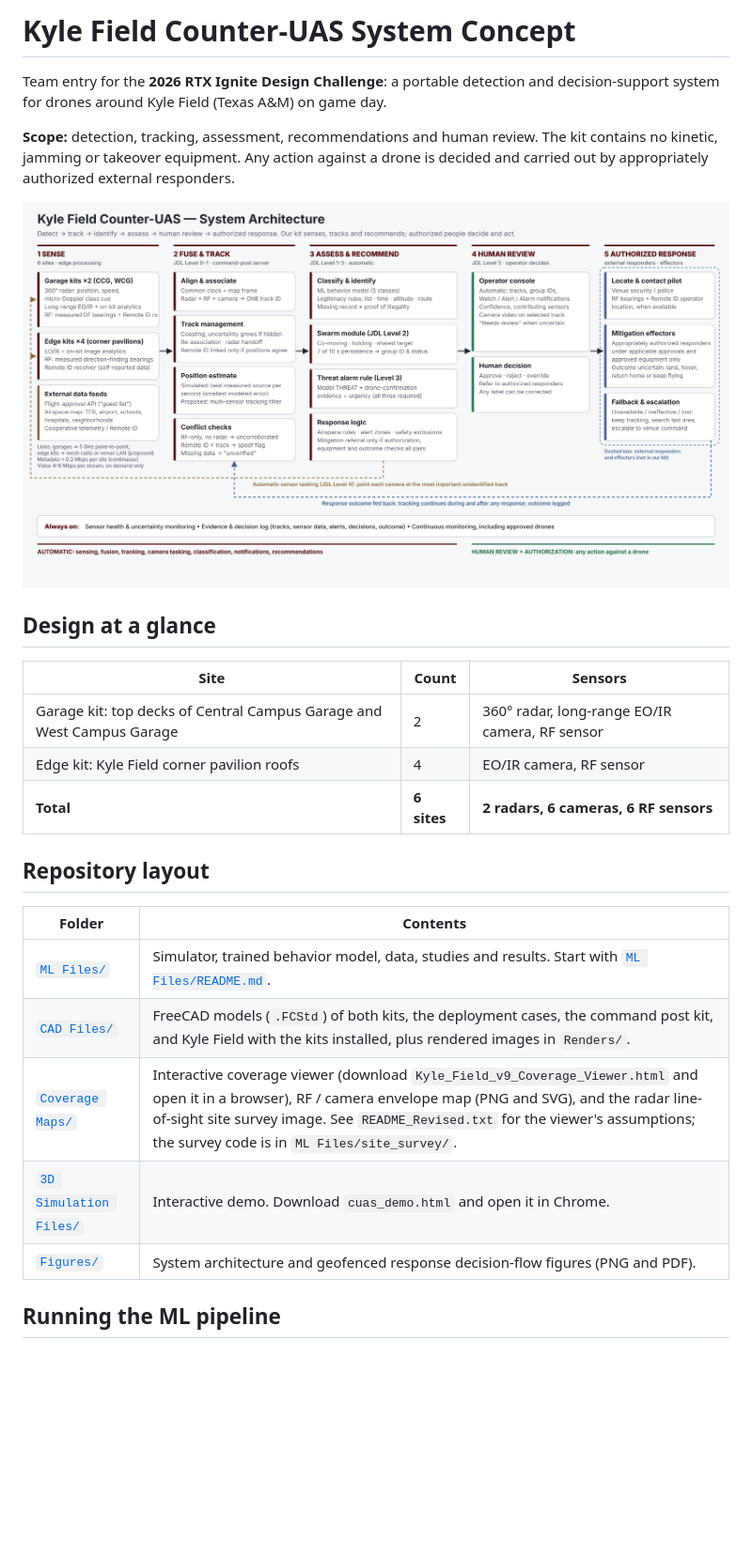
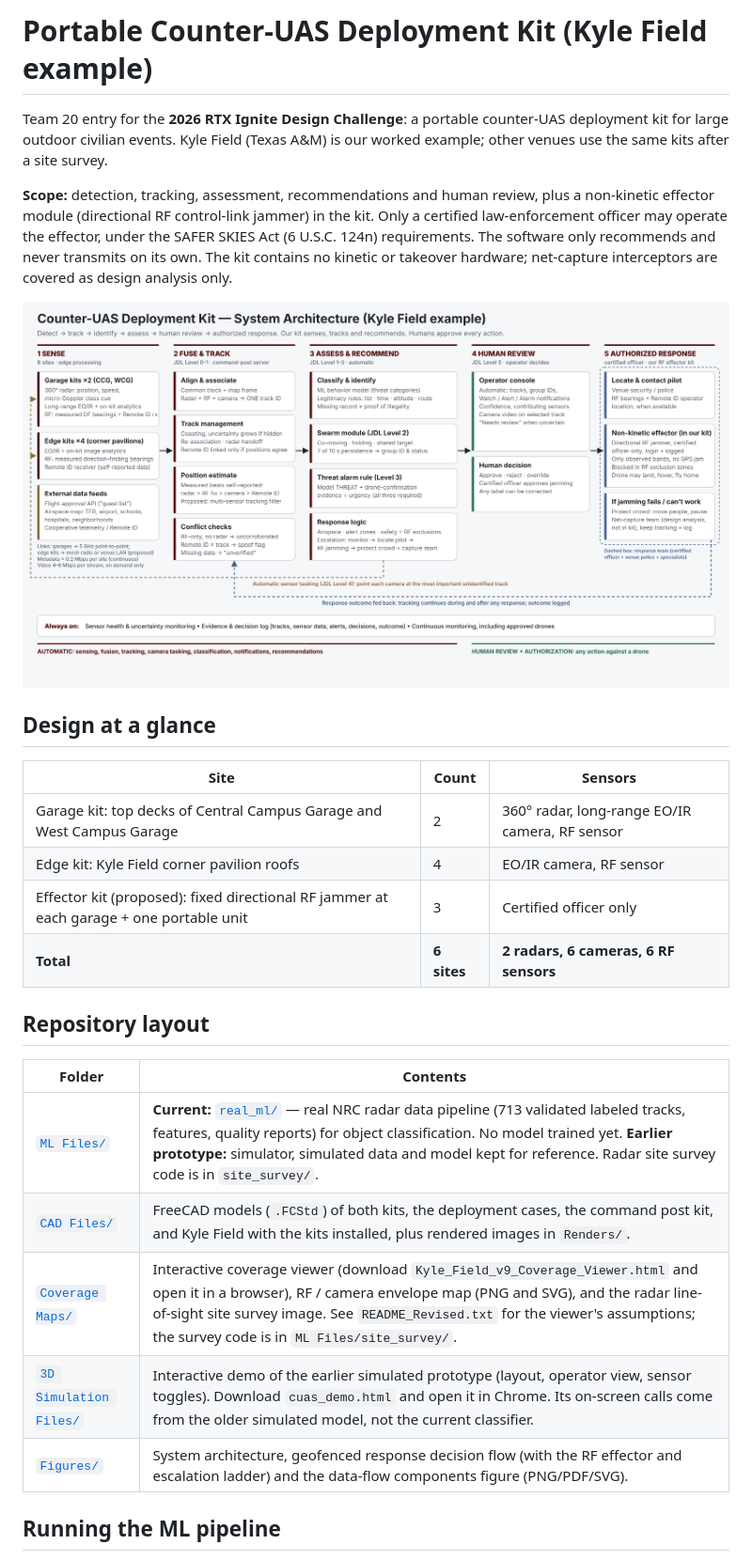
Before and after one commit to be4glebot/rtx-ignite, a Markdown page: README.md, the part around one of its changes. Shown at 94% size. Drawn GitHub-style; pictures changed too: Figures/system_architecture.png; blank space fills up the shorter version.

Commit message:
Update README and figures for RF effector kit and real-data ML pipeline
Co-Authored-By: Claude Opus 5.5 <noreply@anthropic.com>
Claude-Session: https://claude.ai/code/session_01Ne7Aucqn7X5pouDvD1MDKE

```diff
--- a/README.md
+++ b/README.md
@@ -1,8 +1,8 @@
-# Kyle Field Counter-UAS System Concept
+# Portable Counter-UAS Deployment Kit (Kyle Field example)
 
-Team entry for the **2026 RTX Ignite Design Challenge**: a portable detection and decision-support system for drones around Kyle Field (Texas A&M) on game day.
+Team 20 entry for the **2026 RTX Ignite Design Challenge**: a portable counter-UAS deployment kit for large outdoor civilian events. Kyle Field (Texas A&M) is our worked example; other venues use the same kits after a site survey.
 
-**Scope:** detection, tracking, assessment, recommendations and human review. The kit contains no kinetic, jamming or takeover equipment. Any action against a drone is decided and carried out by appropriately authorized external responders.
+**Scope:** detection, tracking, assessment, recommendations and human review, plus a non-kinetic effector module (directional RF control-link jammer) in the kit. Only a certified law-enforcement officer may operate the effector, under the SAFER SKIES Act (6 U.S.C. 124n) requirements. The software only recommends and never transmits on its own. The kit contains no kinetic or takeover hardware; net-capture interceptors are covered as design analysis only.
 
 ![System architecture](Figures/system_architecture.png)
 
@@ -12,17 +12,18 @@ Team entry for the **2026 RTX Ignite Design Challenge**: a portable detection an
 |---|---|---|
 | Garage kit: top decks of Central Campus Garage and West Campus Garage | 2 | 360° radar, long-range EO/IR camera, RF sensor |
 | Edge kit: Kyle Field corner pavilion roofs | 4 | EO/IR camera, RF sensor |
+| Effector kit (proposed): fixed directional RF jammer at each garage + one portable unit | 3 | Certified officer only |
 | **Total** | **6 sites** | **2 radars, 6 cameras, 6 RF sensors** |
 
 ## Repository layout
 
 | Folder | Contents |
 |---|---|
-| [`ML Files/`](ML%20Files) | Simulator, trained behavior model, data, studies and results. Start with [`ML Files/README.md`](ML%20Files/README.md). |
+| [`ML Files/`](ML%20Files) | **Current:** [`real_ml/`](ML%20Files/real_ml) — real NRC radar data pipeline (713 validated labeled tracks, features, quality reports) for object classification. No model trained yet. **Earlier prototype:** simulator, simulated data and model kept for reference. Radar site survey code is in `site_survey/`. |
 | [`CAD Files/`](CAD%20Files) | FreeCAD models (`.FCStd`) of both kits, the deployment cases, the command post kit, and Kyle Field with the kits installed, plus rendered images in `Renders/`. |
 | [`Coverage Maps/`](Coverage%20Maps) | Interactive coverage viewer (download `Kyle_Field_v9_Coverage_Viewer.html` and open it in a browser), RF / camera envelope map (PNG and SVG), and the radar line-of-sight site survey image. See `README_Revised.txt` for the viewer's assumptions; the survey code is in `ML Files/site_survey/`. |
-| [`3D Simulation Files/`](3D%20Simulation%20Files) | Interactive demo. Download `cuas_demo.html` and open it in Chrome. |
-| [`Figures/`](Figures) | System architecture and geofenced response decision-flow figures (PNG and PDF). |
+| [`3D Simulation Files/`](3D%20Simulation%20Files) | Interactive demo of the earlier simulated prototype (layout, operator view, sensor toggles). Download `cuas_demo.html` and open it in Chrome. Its on-screen calls come from the older simulated model, not the current classifier. |
+| [`Figures/`](Figures) | System architecture, geofenced response decision flow (with the RF effector and escalation ladder) and the data-flow components figure (PNG/PDF/SVG). |
 
 ## Running the ML pipeline
 
```
Also changed, not shown: other parts of README.md (+4 -2 lines), Figures/architecture_flow_components.png (added), 4 other files.
